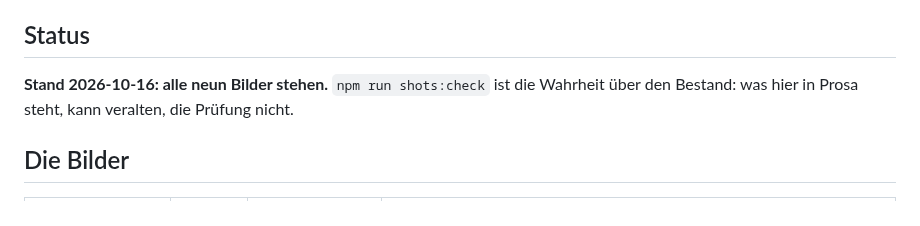
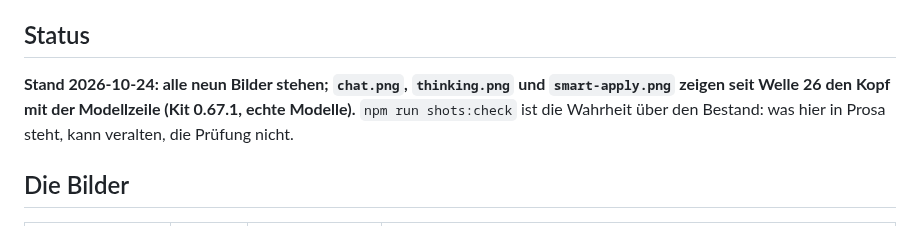
Before and after one commit to johannes-kaindl/vault-rag, a Markdown page: docs/images/README.md, the part around the change. GitHub-like rendering.

Commit message:
docs(images): chat.png, thinking.png, smart-apply.png mit der Modellzeile des Kit-Chatfensters
Aufgenommen mit den echten Modellen (qwen/qwen3.6-27b, qwen3-embedding:8b) auf der Zweitinstanz,
Obsidian 1.14.5, dunkel; thinking.png mit eingeschaltetem Denken (Thinking: medium).

Co-Authored-By: Claude Sonnet 5.5 <noreply@anthropic.com>

```diff
--- a/docs/images/README.md
+++ b/docs/images/README.md
@@ -15,7 +15,7 @@ eine Datei ohne Eintrag und eine Einbettung ohne Vertragszeile sind je ein Befun
 
 ## Status
 
-**Stand 2026-10-16: alle neun Bilder stehen.** `npm run shots:check` ist die Wahrheit über den
+**Stand 2026-10-24: alle neun Bilder stehen; `chat.png`, `thinking.png` und `smart-apply.png` zeigen seit Welle 26 den Kopf mit der Modellzeile (Kit 0.67.1, echte Modelle).** `npm run shots:check` ist die Wahrheit über den
 Bestand: was hier in Prosa steht, kann veralten, die Prüfung nicht.
 
 ## Die Bilder
```
Also changed, not shown: docs/images/chat.png, docs/images/smart-apply.png, docs/images/thinking.png.
